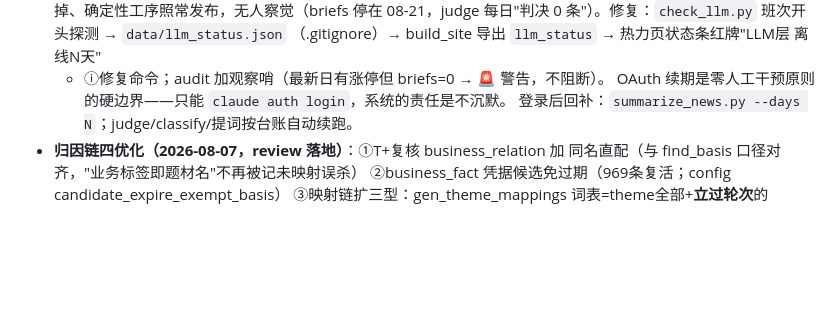
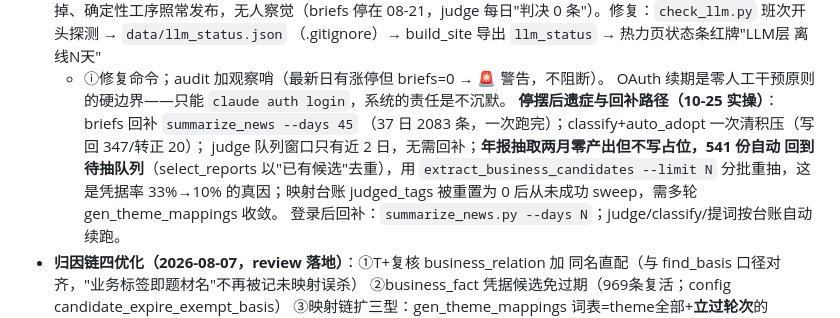
Before and after one commit to SammyandShen/zt-kg, a Markdown page: CLAUDE.md, the part around the change. GitHub-like rendering; blank space fills up the shorter version.

Commit message:
docs: LLM 停摆后遗症与回补路径记录
Co-Authored-By: Claude Fable 5.1 <noreply@anthropic.com>

```diff
--- a/CLAUDE.md
+++ b/CLAUDE.md
@@ -147,6 +147,12 @@ semantic_config.calibration_log，前端口径同步 METRIC_DEFS）。本文件
   （.gitignore）→ build_site 导出 `llm_status` → 热力页状态条红牌"LLM层 离线N天"
   + ⓘ修复命令；audit 加观察哨（最新日有涨停但 briefs=0 → 🚨 警告，不阻断）。
   OAuth 续期是零人工干预原则的硬边界——只能 `claude auth login`，系统的责任是不沉默。
+  **停摆后遗症与回补路径（10-25 实操）**：briefs 回补 `summarize_news --days 45`
+  （37 日 2083 条，一次跑完）；classify+auto_adopt 一次清积压（写回 347/转正 20）；
+  judge 队列窗口只有近 2 日，无需回补；**年报抽取两月零产出但不写占位，541 份自动
+  回到待抽队列**（select_reports 以"已有候选"去重），用 `extract_business_candidates
+  --limit N` 分批重抽，这是凭据率 33%→10% 的真因；映射台账 judged_tags 被重置为 0
+  后从未成功 sweep，需多轮 gen_theme_mappings 收敛。
   登录后回补：`summarize_news.py --days N`；judge/classify/提词按台账自动续跑。
 - **归因链四优化（2026-08-07，review 落地）**：①T+复核 business_relation 加
   同名直配（与 find_basis 口径对齐，"业务标签即题材名"不再被记未映射误杀）
```
